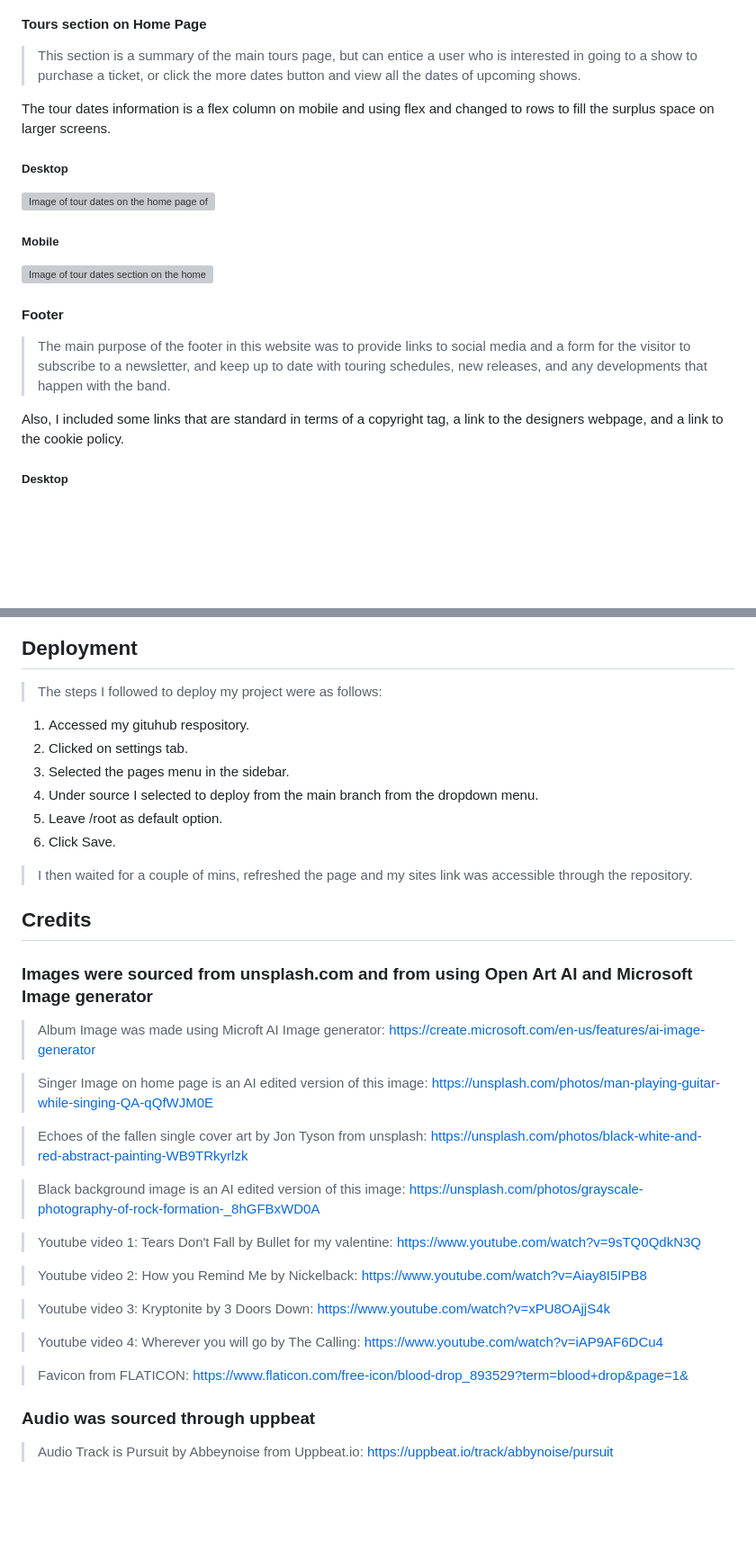
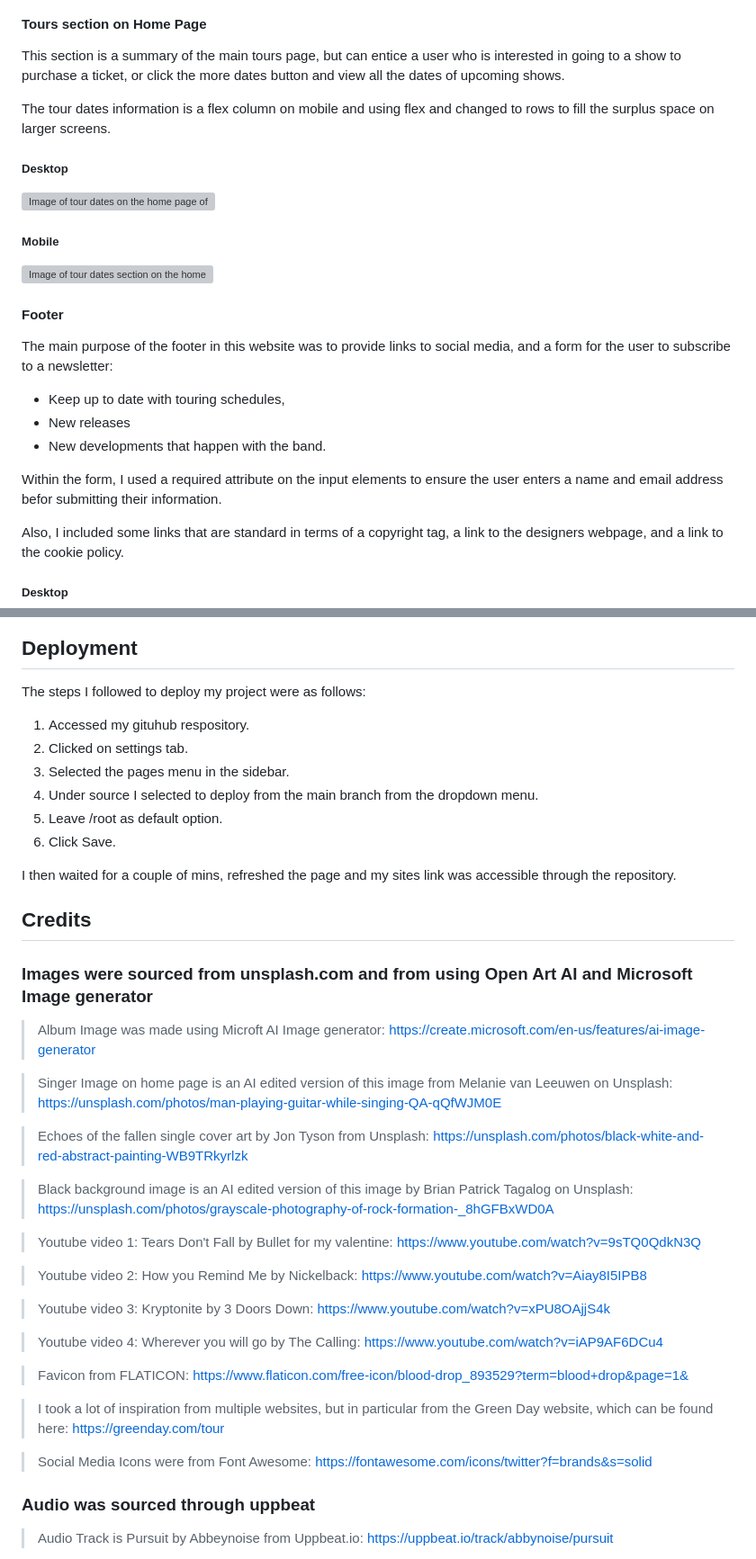
Before and after one commit to jamiemcstay/Project-1, a Markdown page: README.md, 2 parts joined by grey strips. Shown: that part at 90% size. GitHub-like rendering; blank space fills up the shorter version; grey boxes are pictures that could not be loaded.

```diff
--- a/README.md
+++ b/README.md
@@ -173,7 +179,7 @@ I found an image on unsplash that I used for this purpose. However, when enlarge
 
 #### Tours section on Home Page
 
->This section is a summary of the main tours page, but can entice a user who is interested in going to a show to purchase a ticket, or click the more dates button and view all the dates of upcoming shows.
+This section is a summary of the main tours page, but can entice a user who is interested in going to a show to purchase a ticket, or click the more dates button and view all the dates of upcoming shows.
 
 The tour dates information is a flex column on mobile and using flex and changed to rows to fill the surplus space on larger screens.
 
@@ -187,7 +193,13 @@ The tour dates information is a flex column on mobile and using flex and changed
 
 #### Footer
 
->The main purpose of the footer in this website was to provide links to social media and a form for the visitor to subscribe to a newsletter, and keep up to date with touring schedules, new releases, and any developments that happen with the band.
+The main purpose of the footer in this website was to provide links to social media, and a form for the user to subscribe to a newsletter:
+
+- Keep up to date with touring schedules,
+- New releases
+- New developments that happen with the band.
+
+Within the form, I used a required attribute on the input elements to ensure the user enters a name and email address befor submitting their information.
 
 Also, I included some links that are standard in terms of a copyright tag,  a link to the designers webpage, and a link to the  cookie policy.
 
@@ -441,7 +475,7 @@ When putting my site through Wave Accessibility for an evaluation of its accessi
 
 ## Deployment
 
->The steps I followed to deploy my project were as follows:
+The steps I followed to deploy my project were as follows:
 
 1. Accessed my gituhub respository.
 2. Clicked on settings tab.
@@ -450,7 +484,7 @@ When putting my site through Wave Accessibility for an evaluation of its accessi
 5. Leave /root as default option.
 6. Click Save.
 
->I then waited for a couple of mins, refreshed the page and my sites link was accessible through the repository.
+I then waited for a couple of mins, refreshed the page and my sites link was accessible through the repository.
 
 ## Credits
 
@@ -459,11 +493,11 @@ When putting my site through Wave Accessibility for an evaluation of its accessi
 >Album Image was made using Microft AI Image generator:
 https://create.microsoft.com/en-us/features/ai-image-generator
 
->Singer Image on home page is an AI edited version of this image: https://unsplash.com/photos/man-playing-guitar-while-singing-QA-qQfWJM0E
+>Singer Image on home page is an AI edited version of this image from Melanie van Leeuwen on Unsplash: https://unsplash.com/photos/man-playing-guitar-while-singing-QA-qQfWJM0E
 
->Echoes of the fallen single cover art by Jon Tyson from unsplash: https://unsplash.com/photos/black-white-and-red-abstract-painting-WB9TRkyrlzk
+>Echoes of the fallen single cover art by Jon Tyson from Unsplash: https://unsplash.com/photos/black-white-and-red-abstract-painting-WB9TRkyrlzk
 
->Black background image is an AI edited version of this image: https://unsplash.com/photos/grayscale-photography-of-rock-formation-_8hGFBxWD0A
+>Black background image is an AI edited version of this image by Brian Patrick Tagalog on Unsplash: https://unsplash.com/photos/grayscale-photography-of-rock-formation-_8hGFBxWD0A
 
 >Youtube video 1: Tears Don't Fall by Bullet for my valentine: https://www.youtube.com/watch?v=9sTQ0QdkN3Q
 
@@ -474,6 +508,10 @@ https://create.microsoft.com/en-us/features/ai-image-generator
 >Youtube video 4: Wherever you will go by The Calling: https://www.youtube.com/watch?v=iAP9AF6DCu4
 
 >Favicon from FLATICON: https://www.flaticon.com/free-icon/blood-drop_893529?term=blood+drop&page=1&
+
+>I took a lot of inspiration from multiple websites, but in particular from the Green Day website, which can be found here: https://greenday.com/tour
+
+>Social Media Icons were from Font Awesome: https://fontawesome.com/icons/twitter?f=brands&s=solid
 
 
 ### Audio was sourced through uppbeat
```
Also changed, not shown: other parts of README.md (+50 -22 lines).
